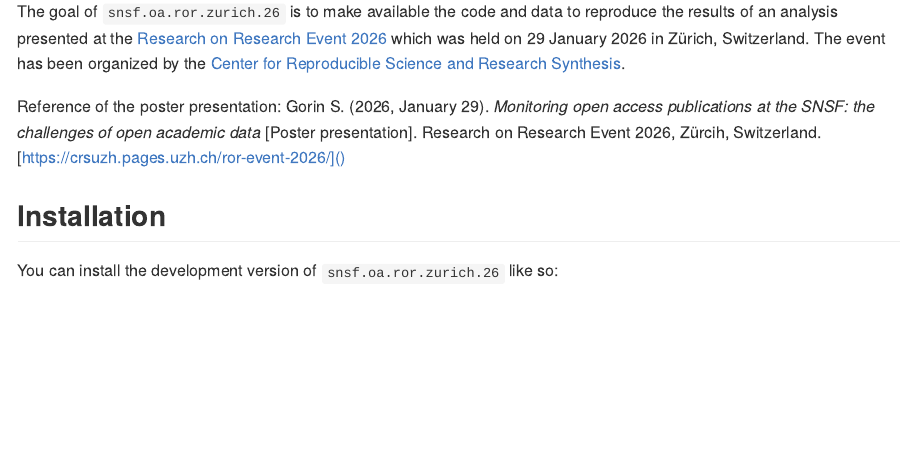
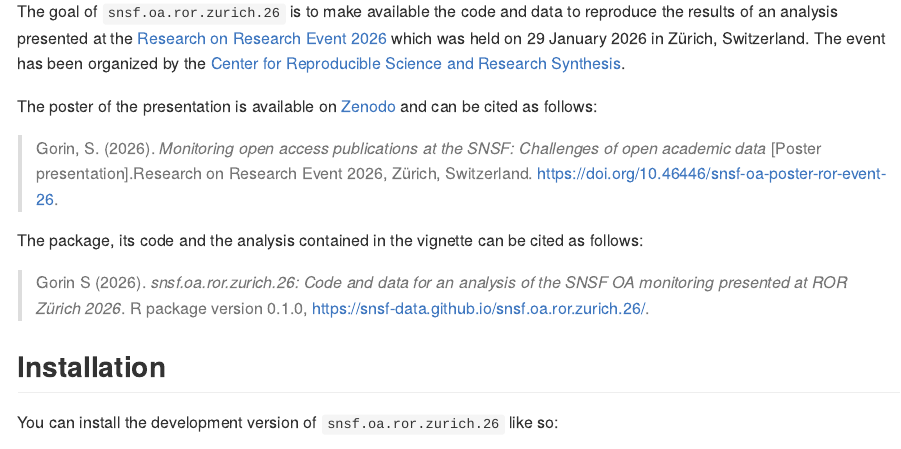
Before and after one commit to snsf-data/snsf.oa.ror.zurich.26, an R Markdown document (README.Rmd): the page in a window 1100 px wide, from 110 px down. Rendered offline with R 4.5, knitr and Pandoc, with nearby package versions.

Commit message:
Update the README with link to Zenodo with the poster + add citations

```diff
--- a/README.Rmd
+++ b/README.Rmd
@@ -20,7 +20,13 @@ knitr::opts_chunk$set(
 
 The goal of `snsf.oa.ror.zurich.26` is to make available the code and data to reproduce the results of an analysis presented at the [Research on Research Event 2026](https://crsuzh.pages.uzh.ch/ror-event-2026/) which was held on 29 January 2026 in Zürich, Switzerland. The event has been organized by the [Center for Reproducible Science and Research Synthesis](https://www.crs.uzh.ch/en.html).
 
-Reference of the poster presentation: Gorin S. (2026, January 29). *Monitoring open access publications at the SNSF: the challenges of open academic data* [Poster presentation]. Research on Research Event 2026, Zürcih, Switzerland. [https://crsuzh.pages.uzh.ch/ror-event-2026/]()
+The poster of the presentation is available on [Zenodo](https://doi.org/10.46446/snsf-oa-poster-ror-event-26) and can be cited as follows:
+
+> Gorin, S. (2026). *Monitoring open access publications at the SNSF: Challenges of open academic data* [Poster presentation].Research on Research Event 2026, Zürich, Switzerland. [https://doi.org/10.46446/snsf-oa-poster-ror-event-26](https://doi.org/10.46446/snsf-oa-poster-ror-event-26).
+
+The package, its code and the analysis contained in the vignette can be cited as follows:
+
+> Gorin S (2026). *snsf.oa.ror.zurich.26: Code and data for an analysis of the SNSF OA monitoring presented at ROR Zürich 2026*. R package version 0.1.0, <https://snsf-data.github.io/snsf.oa.ror.zurich.26/>.
 
 ## Installation
 
```
Also changed, not shown: README.md.
